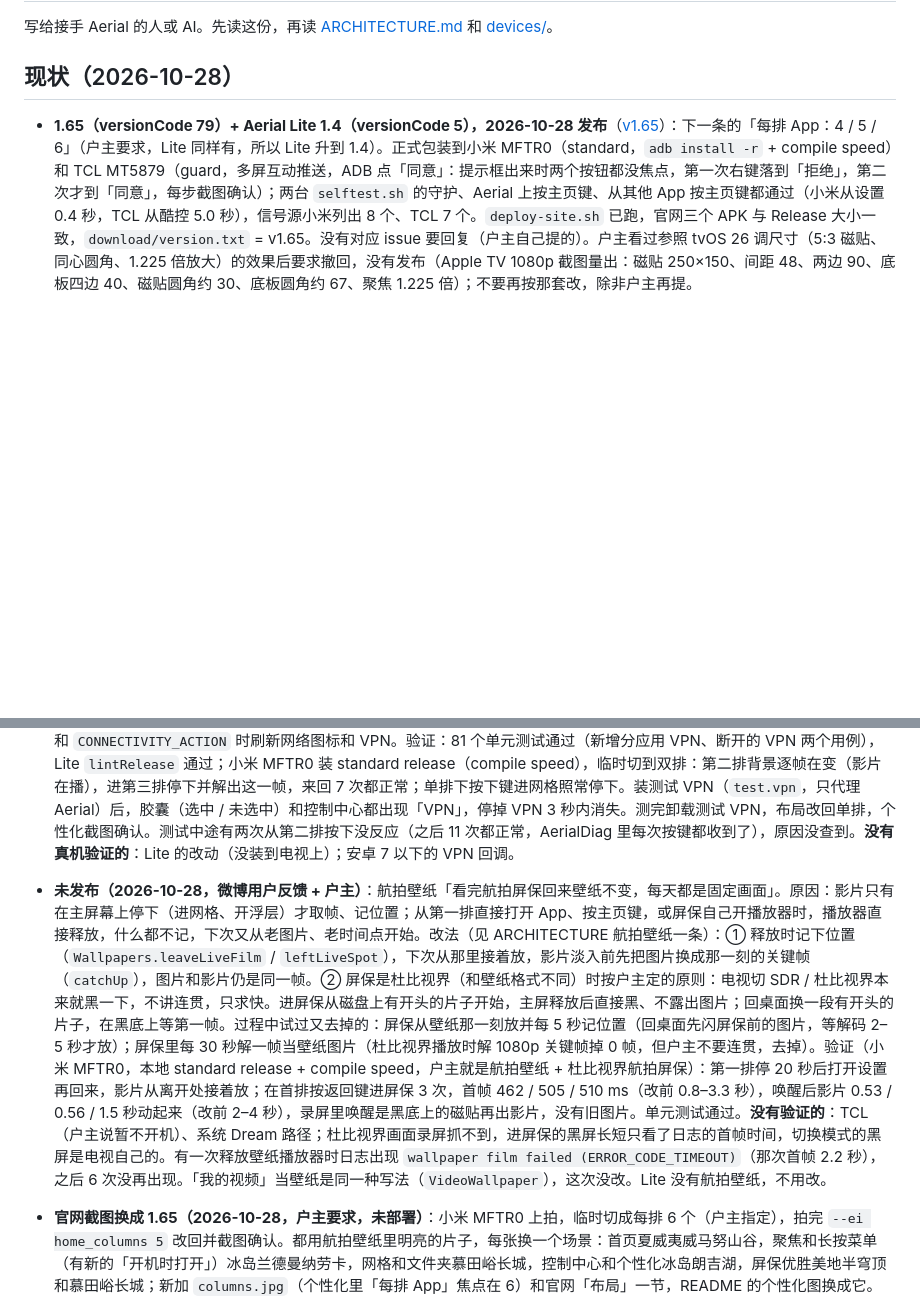
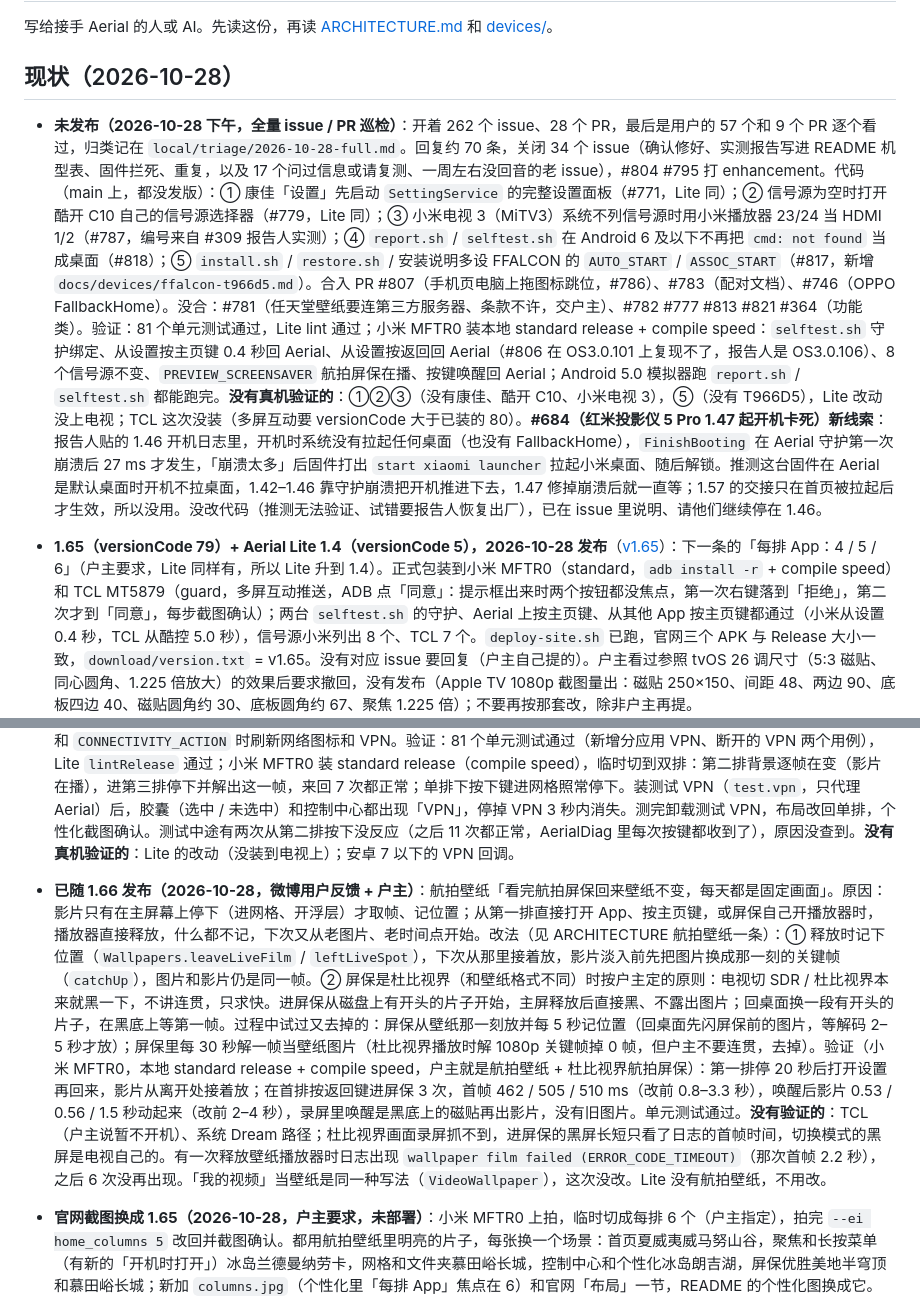
Before and after one commit to Bernardxu123/aerial-tv, a Markdown page: docs/HANDOFF.md, 2 parts joined by grey strips. GitHub-like rendering; blank space fills up the shorter version.

Commit message:
HANDOFF: full issue/PR pass of 2026-10-28; the wallpaper fix shipped in 1.66; #684 boot log findings
Co-Authored-By: Claude Opus 5.5 <noreply@anthropic.com>

```diff
--- a/docs/HANDOFF.md
+++ b/docs/HANDOFF.md
@@ -4,6 +4,7 @@
 
 ## 现状（2026-10-28）
 
+- **未发布（2026-10-28 下午，全量 issue / PR 巡检）**：开着 262 个 issue、28 个 PR，最后是用户的 57 个和 9 个 PR 逐个看过，归类记在 `local/triage/2026-10-28-full.md`。回复约 70 条，关闭 34 个 issue（确认修好、实测报告写进 README 机型表、固件拦死、重复，以及 17 个问过信息或请复测、一周左右没回音的老 issue），#804 #795 打 enhancement。代码（main 上，都没发版）：① 康佳「设置」先启动 `SettingService` 的完整设置面板（#771，Lite 同）；② 信号源为空时打开酷开 C10 自己的信号源选择器（#779，Lite 同）；③ 小米电视 3（MiTV3）系统不列信号源时用小米播放器 23/24 当 HDMI 1/2（#787，编号来自 #309 报告人实测）；④ `report.sh` / `selftest.sh` 在 Android 6 及以下不再把 `cmd: not found` 当成桌面（#818）；⑤ `install.sh` / `restore.sh` / 安装说明多设 FFALCON 的 `AUTO_START` / `ASSOC_START`（#817，新增 `docs/devices/ffalcon-t966d5.md`）。合入 PR #807（手机页电脑上拖图标跳位，#786）、#783（配对文档）、#746（OPPO FallbackHome）。没合：#781（任天堂壁纸要连第三方服务器、条款不许，交户主）、#782 #777 #813 #821 #364（功能类）。验证：81 个单元测试通过，Lite lint 通过；小米 MFTR0 装本地 standard release + compile speed：`selftest.sh` 守护绑定、从设置按主页键 0.4 秒回 Aerial、从设置按返回回 Aerial（#806 在 OS3.0.101 上复现不了，报告人是 OS3.0.106）、8 个信号源不变、`PREVIEW_SCREENSAVER` 航拍屏保在播、按键唤醒回 Aerial；Android 5.0 模拟器跑 `report.sh` / `selftest.sh` 都能跑完。**没有真机验证的**：①②③（没有康佳、酷开 C10、小米电视 3），⑤（没有 T966D5），Lite 改动没上电视；TCL 这次没装（多屏互动要 versionCode 大于已装的 80）。**#684（红米投影仪 5 Pro 1.47 起开机卡死）新线索**：报告人贴的 1.46 开机日志里，开机时系统没有拉起任何桌面（也没有 FallbackHome），`FinishBooting` 在 Aerial 守护第一次崩溃后 27 ms 才发生，「崩溃太多」后固件打出 `start xiaomi launcher` 拉起小米桌面、随后解锁。推测这台固件在 Aerial 是默认桌面时开机不拉桌面，1.42–1.46 靠守护崩溃把开机推进下去，1.47 修掉崩溃后就一直等；1.57 的交接只在首页被拉起后才生效，所以没用。没改代码（推测无法验证、试错要报告人恢复出厂），已在 issue 里说明、请他们继续停在 1.46。
 - **1.65（versionCode 79）+ Aerial Lite 1.4（versionCode 5），2026-10-28 发布**（[v1.65](https://github.com/pengchujin/aerial-tv/releases/tag/v1.65)）：下一条的「每排 App：4 / 5 / 6」（户主要求，Lite 同样有，所以 Lite 升到 1.4）。正式包装到小米 MFTR0（standard，`adb install -r` + compile speed）和 TCL MT5879（guard，多屏互动推送，ADB 点「同意」：提示框出来时两个按钮都没焦点，第一次右键落到「拒绝」，第二次才到「同意」，每步截图确认）；两台 `selftest.sh` 的守护、Aerial 上按主页键、从其他 App 按主页键都通过（小米从设置 0.4 秒，TCL 从酷控 5.0 秒），信号源小米列出 8 个、TCL 7 个。`deploy-site.sh` 已跑，官网三个 APK 与 Release 大小一致，`download/version.txt` = v1.65。没有对应 issue 要回复（户主自己提的）。户主看过参照 tvOS 26 调尺寸（5:3 磁贴、同心圆角、1.225 倍放大）的效果后要求撤回，没有发布（Apple TV 1080p 截图量出：磁贴 250×150、间距 48、两边 90、底板四边 40、磁贴圆角约 30、底板圆角约 67、聚焦 1.225 倍）；不要再按那套改，除非户主再提。
 
 - **1.66（versionCode 80）+ Aerial Lite 1.5（versionCode 6），2026-10-28 发布**（[v1.66](https://github.com/pengchujin/aerial-tv/releases/tag/v1.66)）：下面两条（双排布局重做、#810 #809）。正式包装到小米 MFTR0（standard，`adb install -r` + compile speed）和 TCL MT5879（guard，多屏互动推送：确认框出来时「拒绝」看着是亮的，按一次右键到「同意」再确认，每步截图）；两台 `selftest.sh` 的守护、Aerial 上按主页键、从其他 App 按主页键都通过（小米从设置 0.4 秒，TCL 从酷控 5.0 秒），两台首页航拍都在播。三个 APK 的签名证书 SHA-256 都是 `e08962dc…`。`tools/deploy-site.sh` 已跑（户主放行），官网三个 APK 与 Release 的 SHA-256 一致，`download/version.txt` = v1.66。#810 #809 还没回复。
@@ -12,7 +13,7 @@
 
 - **1.66 里（#810 #809）**：① 双排布局下焦点移到第二排时航拍 / 我的视频壁纸继续播放（#810）。第二排本来就在首屏、和第一排共用同一块画面（`inGrid` 从第三排起），播放条件从 `focusedRow == 0` 改成 `!inGrid`；单排不变，进网格照常停下。个性化里 `wp_live`、`st_play_hint` 五种语言都改成「第一排（双排时前两排）」。② 状态胶囊和控制中心的网络名后面显示 iOS 式的「VPN」小框（#809）。`NetworkStatus.vpn`：默认网络带 `TRANSPORT_VPN`，或者任一已连接网络是 VPN（不代理 Aerial 的分应用 VPN 也算）。安卓 7 以下的网络回调去掉 `NOT_VPN`，VPN 起落也会刷新。Lite 同步：`ControlCenter.network` 返回 `NetStatus`；安卓 5 以下按 tun/ppp 网卡判断；胶囊原来一直显示 Wi-Fi，现在 onResume 和 `CONNECTIVITY_ACTION` 时刷新网络图标和 VPN。验证：81 个单元测试通过（新增分应用 VPN、断开的 VPN 两个用例），Lite `lintRelease` 通过；小米 MFTR0 装 standard release（compile speed），临时切到双排：第二排背景逐帧在变（影片在播），进第三排停下并解出这一帧，来回 7 次都正常；单排下按下键进网格照常停下。装测试 VPN（`test.vpn`，只代理 Aerial）后，胶囊（选中 / 未选中）和控制中心都出现「VPN」，停掉 VPN 3 秒内消失。测完卸载测试 VPN，布局改回单排，个性化截图确认。测试中途有两次从第二排按下没反应（之后 11 次都正常，AerialDiag 里每次按键都收到了），原因没查到。**没有真机验证的**：Lite 的改动（没装到电视上）；安卓 7 以下的 VPN 回调。
 
-- **未发布（2026-10-28，微博用户反馈 + 户主）**：航拍壁纸「看完航拍屏保回来壁纸不变，每天都是固定画面」。原因：影片只有在主屏幕上停下（进网格、开浮层）才取帧、记位置；从第一排直接打开 App、按主页键，或屏保自己开播放器时，播放器直接释放，什么都不记，下次又从老图片、老时间点开始。改法（见 ARCHITECTURE 航拍壁纸一条）：① 释放时记下位置（`Wallpapers.leaveLiveFilm` / `leftLiveSpot`），下次从那里接着放，影片淡入前先把图片换成那一刻的关键帧（`catchUp`），图片和影片仍是同一帧。② 屏保是杜比视界（和壁纸格式不同）时按户主定的原则：电视切 SDR / 杜比视界本来就黑一下，不讲连贯，只求快。进屏保从磁盘上有开头的片子开始，主屏释放后直接黑、不露出图片；回桌面换一段有开头的片子，在黑底上等第一帧。过程中试过又去掉的：屏保从壁纸那一刻放并每 5 秒记位置（回桌面先闪屏保前的图片，等解码 2–5 秒才放）；屏保里每 30 秒解一帧当壁纸图片（杜比视界播放时解 1080p 关键帧掉 0 帧，但户主不要连贯，去掉）。验证（小米 MFTR0，本地 standard release + compile speed，户主就是航拍壁纸 + 杜比视界航拍屏保）：第一排停 20 秒后打开设置再回来，影片从离开处接着放；在首排按返回键进屏保 3 次，首帧 462 / 505 / 510 ms（改前 0.8–3.3 秒），唤醒后影片 0.53 / 0.56 / 1.5 秒动起来（改前 2–4 秒），录屏里唤醒是黑底上的磁贴再出影片，没有旧图片。单元测试通过。**没有验证的**：TCL（户主说暂不开机）、系统 Dream 路径；杜比视界画面录屏抓不到，进屏保的黑屏长短只看了日志的首帧时间，切换模式的黑屏是电视自己的。有一次释放壁纸播放器时日志出现 `wallpaper film failed (ERROR_CODE_TIMEOUT)`（那次首帧 2.2 秒），之后 6 次没再出现。「我的视频」当壁纸是同一种写法（`VideoWallpaper`），这次没改。Lite 没有航拍壁纸，不用改。
+- **已随 1.66 发布（2026-10-28，微博用户反馈 + 户主）**：航拍壁纸「看完航拍屏保回来壁纸不变，每天都是固定画面」。原因：影片只有在主屏幕上停下（进网格、开浮层）才取帧、记位置；从第一排直接打开 App、按主页键，或屏保自己开播放器时，播放器直接释放，什么都不记，下次又从老图片、老时间点开始。改法（见 ARCHITECTURE 航拍壁纸一条）：① 释放时记下位置（`Wallpapers.leaveLiveFilm` / `leftLiveSpot`），下次从那里接着放，影片淡入前先把图片换成那一刻的关键帧（`catchUp`），图片和影片仍是同一帧。② 屏保是杜比视界（和壁纸格式不同）时按户主定的原则：电视切 SDR / 杜比视界本来就黑一下，不讲连贯，只求快。进屏保从磁盘上有开头的片子开始，主屏释放后直接黑、不露出图片；回桌面换一段有开头的片子，在黑底上等第一帧。过程中试过又去掉的：屏保从壁纸那一刻放并每 5 秒记位置（回桌面先闪屏保前的图片，等解码 2–5 秒才放）；屏保里每 30 秒解一帧当壁纸图片（杜比视界播放时解 1080p 关键帧掉 0 帧，但户主不要连贯，去掉）。验证（小米 MFTR0，本地 standard release + compile speed，户主就是航拍壁纸 + 杜比视界航拍屏保）：第一排停 20 秒后打开设置再回来，影片从离开处接着放；在首排按返回键进屏保 3 次，首帧 462 / 505 / 510 ms（改前 0.8–3.3 秒），唤醒后影片 0.53 / 0.56 / 1.5 秒动起来（改前 2–4 秒），录屏里唤醒是黑底上的磁贴再出影片，没有旧图片。单元测试通过。**没有验证的**：TCL（户主说暂不开机）、系统 Dream 路径；杜比视界画面录屏抓不到，进屏保的黑屏长短只看了日志的首帧时间，切换模式的黑屏是电视自己的。有一次释放壁纸播放器时日志出现 `wallpaper film failed (ERROR_CODE_TIMEOUT)`（那次首帧 2.2 秒），之后 6 次没再出现。「我的视频」当壁纸是同一种写法（`VideoWallpaper`），这次没改。Lite 没有航拍壁纸，不用改。
 
 - **官网截图换成 1.65（2026-10-28，户主要求，未部署）**：小米 MFTR0 上拍，临时切成每排 6 个（户主指定），拍完 `--ei home_columns 5` 改回并截图确认。都用航拍壁纸里明亮的片子，每张换一个场景：首页夏威夷威马努山谷，聚焦和长按菜单（有新的「开机时打开」）冰岛兰德曼纳劳卡，网格和文件夹慕田峪长城，控制中心和个性化冰岛朗吉湖，屏保优胜美地半穹顶和慕田峪长城；新加 `columns.jpg`（个性化里「每排 App」焦点在 6）和官网「布局」一节，README 的个性化图换成它。控制中心模糊了 Wi-Fi 名称，个性化模糊了二维码、局域网地址和「我的照片」。官网文字补了开机时打开、每排 4/5/6、航拍壁纸、传视频、Android 4.x 用 Lite，图片 `?v=165`。屏保里刚切片时 `screencap` 常截到彩色噪点，多等几秒或唤醒后（画面停住）再截就正常。
 
```
Also changed, not shown: docs/ARCHITECTURE.md (+2 -1 lines).
